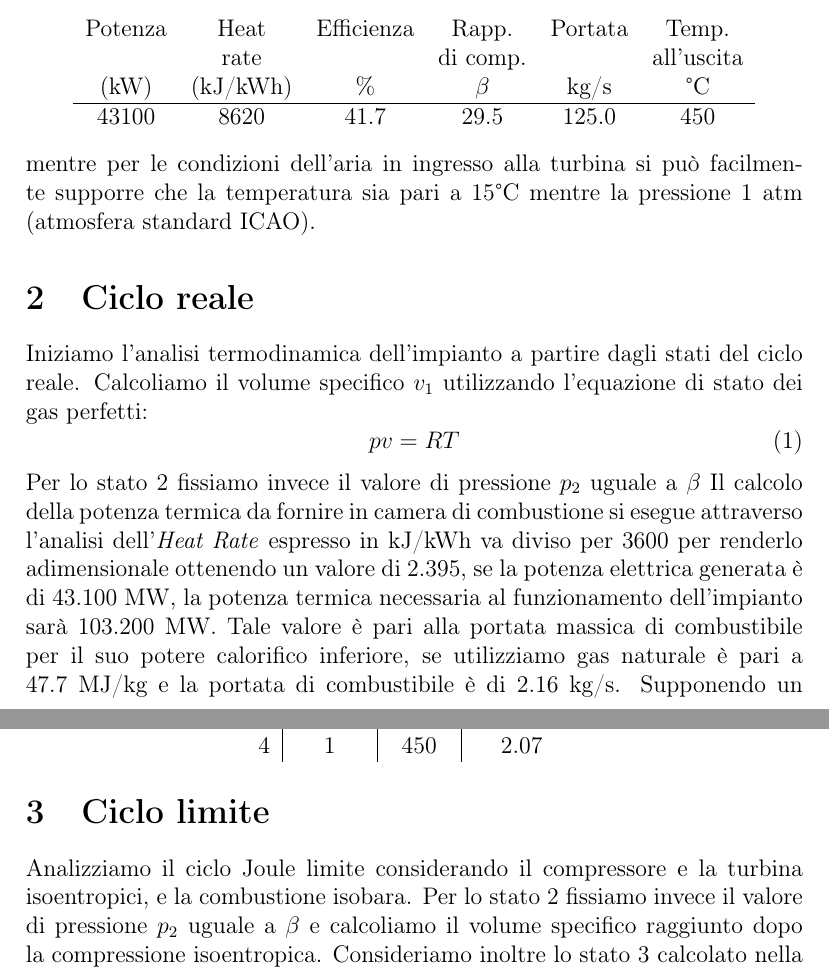
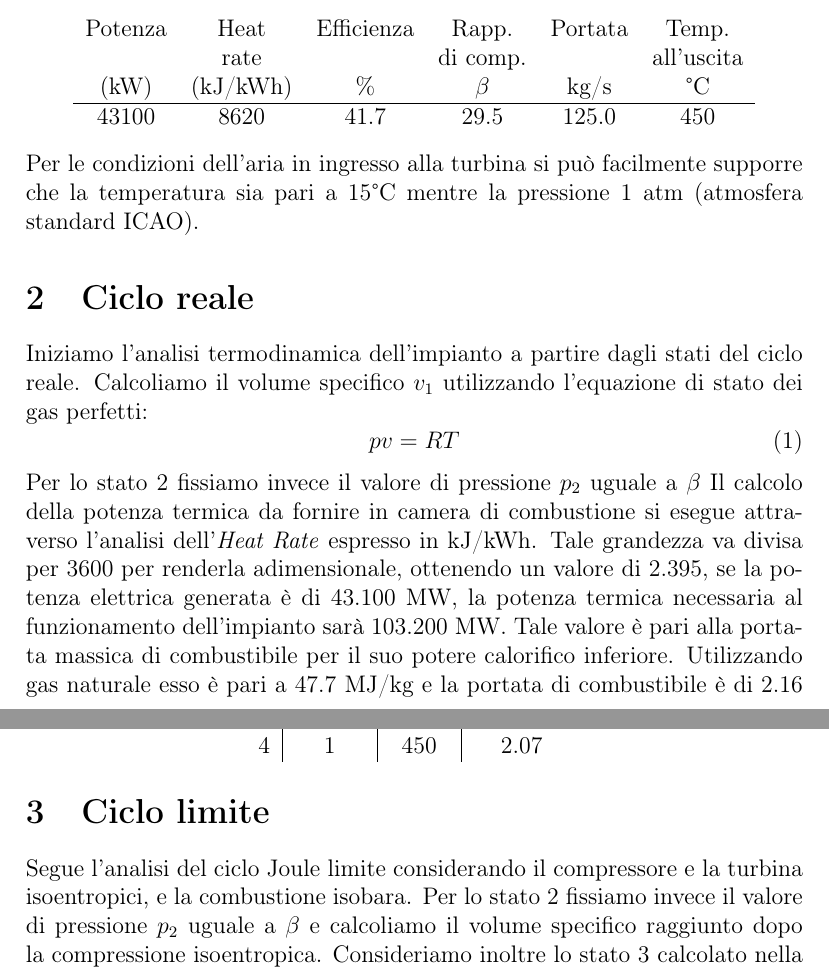
Before and after one commit to FlashNoob98/Programmi_Macchine, a LaTeX document (Tex/Esercizio_3/esercizio_3.tex): two parts of pages 1 and 2 of 2, joined at a grey line, cut so that both start at the same text. Compiled offline with pdfLaTeX.

Commit message:
ortografia

```diff
--- a/Tex/Esercizio_3/esercizio_3.tex
+++ b/Tex/Esercizio_3/esercizio_3.tex
@@ -27,7 +27,7 @@ I dati utili all'analisi termodinamica sono i seguenti:
         43100    &  8620    &  41.7   &  29.5  &     125.0        &  450
     \end{tabular}
 \end{center}
-mentre per le condizioni dell'aria in ingresso alla turbina si può facilmente supporre che la temperatura sia pari a 15°C mentre la pressione 1 atm
+Per le condizioni dell'aria in ingresso alla turbina si può facilmente supporre che la temperatura sia pari a 15°C mentre la pressione 1 atm
 (atmosfera standard ICAO).
 
 \section{Ciclo reale}
@@ -39,9 +39,10 @@ Calcoliamo il volume specifico $v_1$ utilizzando l'equazione di stato dei gas pe
     pv = RT
 \end{equation}
 Per lo stato 2 fissiamo invece il valore di pressione $p_2$ uguale a $\beta$
-Il calcolo della potenza termica da fornire in camera di combustione si esegue attraverso l'analisi dell'\textit{Heat Rate} espresso in kJ/kWh va diviso per 3600 per renderlo
-adimensionale ottenendo un valore di 2.395, se la potenza elettrica generata è di 43.100 MW, la potenza termica necessaria al funzionamento dell'impianto sarà 103.200 MW.
-Tale valore è pari alla portata massica di combustibile per il suo potere calorifico inferiore, se utilizziamo gas naturale è pari a 47.7 MJ/kg e la portata di combustibile
+Il calcolo della potenza termica da fornire in camera di combustione si esegue attraverso l'analisi dell'\textit{Heat Rate} espresso in kJ/kWh.
+Tale grandezza va divisa per 3600 per renderla adimensionale, ottenendo un valore di 2.395, se la potenza elettrica generata è di 43.100 MW,
+la potenza termica necessaria al funzionamento dell'impianto sarà 103.200 MW.
+Tale valore è pari alla portata massica di combustibile per il suo potere calorifico inferiore. Utilizzando gas naturale esso è pari a 47.7 MJ/kg e la portata di combustibile
 è di 2.16 kg/s.
 Supponendo un rendimento di combustione $\eta_b$ pari al 99\%, la potenza termica effettivamente trasferita all'aria in camera di combustione è pari a
 102.00 MW. Da questo valore possiamo ricavare il salto entalpico subito dal gas e quindi la differenza di temperatura tra lo stato 2 e 3 ipotizzando costante il $C_p$
@@ -71,7 +72,7 @@ Si può quindi completare la tabella degli stati reali.
 
 \section{Ciclo limite}
 \label{sec:ciclo_limite}
-Analizziamo il ciclo Joule limite considerando il compressore e la turbina isoentropici, e la combustione isobara.
+Segue l'analisi del ciclo Joule limite considerando il compressore e la turbina isoentropici, e la combustione isobara.
 Per lo stato 2 fissiamo invece il valore di pressione $p_2$ uguale a $\beta$ e calcoliamo il volume specifico raggiunto dopo la compressione isoentropica.
 Consideriamo inoltre lo stato 3 calcolato nella sezione \ref{sec:ciclo_reale} come punto di partenza per il calcolo delle condizioni all'uscita (stato 4).
 \begin{equation*}
```
